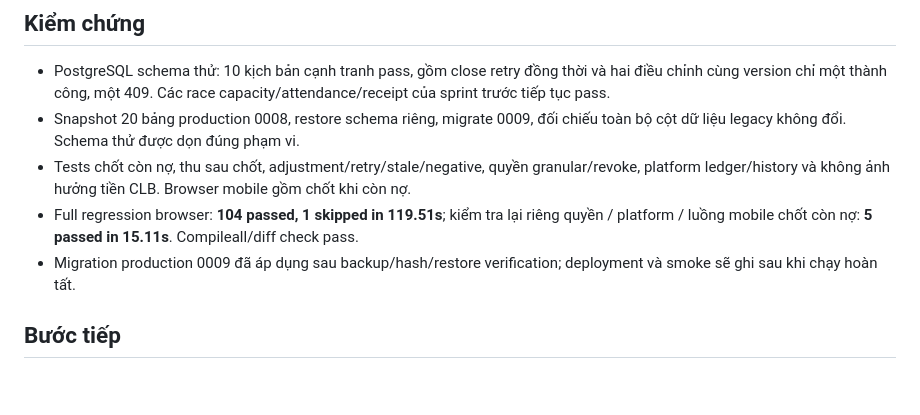
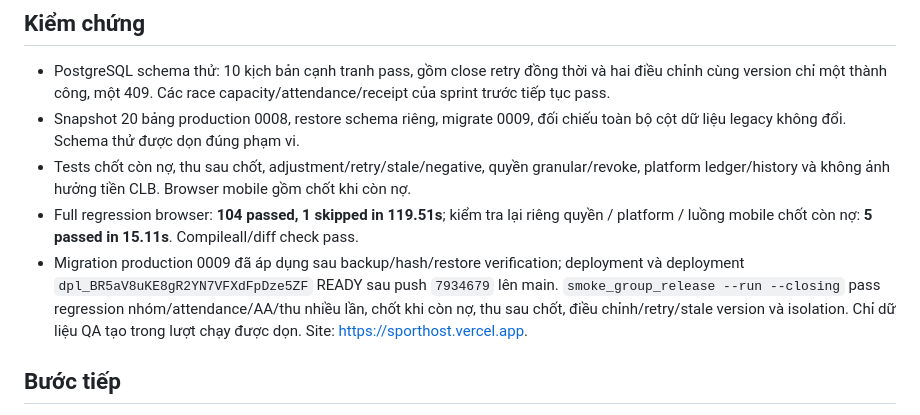
Before and after one commit to UncleChuong0603/sporthost, a Markdown page: docs/SPORT_HOST_SPRINT_5_REPORT.md, the part around the change. GitHub-like rendering; blank space fills up the shorter version.

Commit message:
Record successful Sprint 5 production verification

```diff
--- a/docs/SPORT_HOST_SPRINT_5_REPORT.md
+++ b/docs/SPORT_HOST_SPRINT_5_REPORT.md
@@ -49,7 +49,10 @@ rollback dùng bản tương thích schema/ledger, backup phải được kiểm
 - Full regression browser: **104 passed, 1 skipped in 119.51s**; kiểm tra lại riêng quyền /
   platform / luồng mobile chốt còn nợ: **5 passed in 15.11s**. Compileall/diff check pass.
 - Migration production 0009 đã áp dụng sau backup/hash/restore verification; deployment
-  và smoke sẽ ghi sau khi chạy hoàn tất.
+  và deployment `dpl_BR5aV8uKE8gR2YN7VFXdFpDze5ZF` READY sau push `7934679` lên main.
+  `smoke_group_release --run --closing` pass regression nhóm/attendance/AA/thu nhiều lần,
+  chốt khi còn nợ, thu sau chốt, điều chỉnh/retry/stale version và isolation. Chỉ dữ liệu
+  QA tạo trong lượt chạy được dọn. Site: https://sporthost.vercel.app.
 
 ## Bước tiếp
 
```
